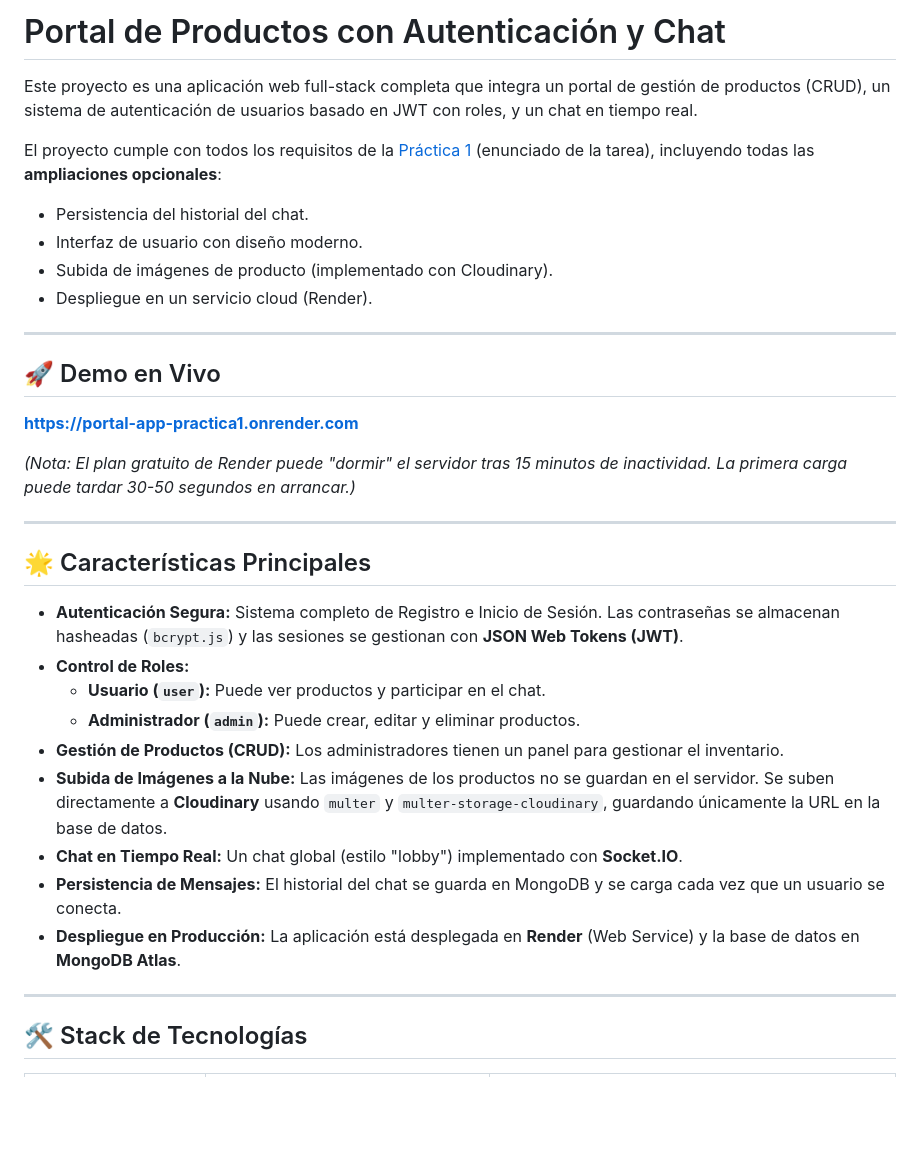
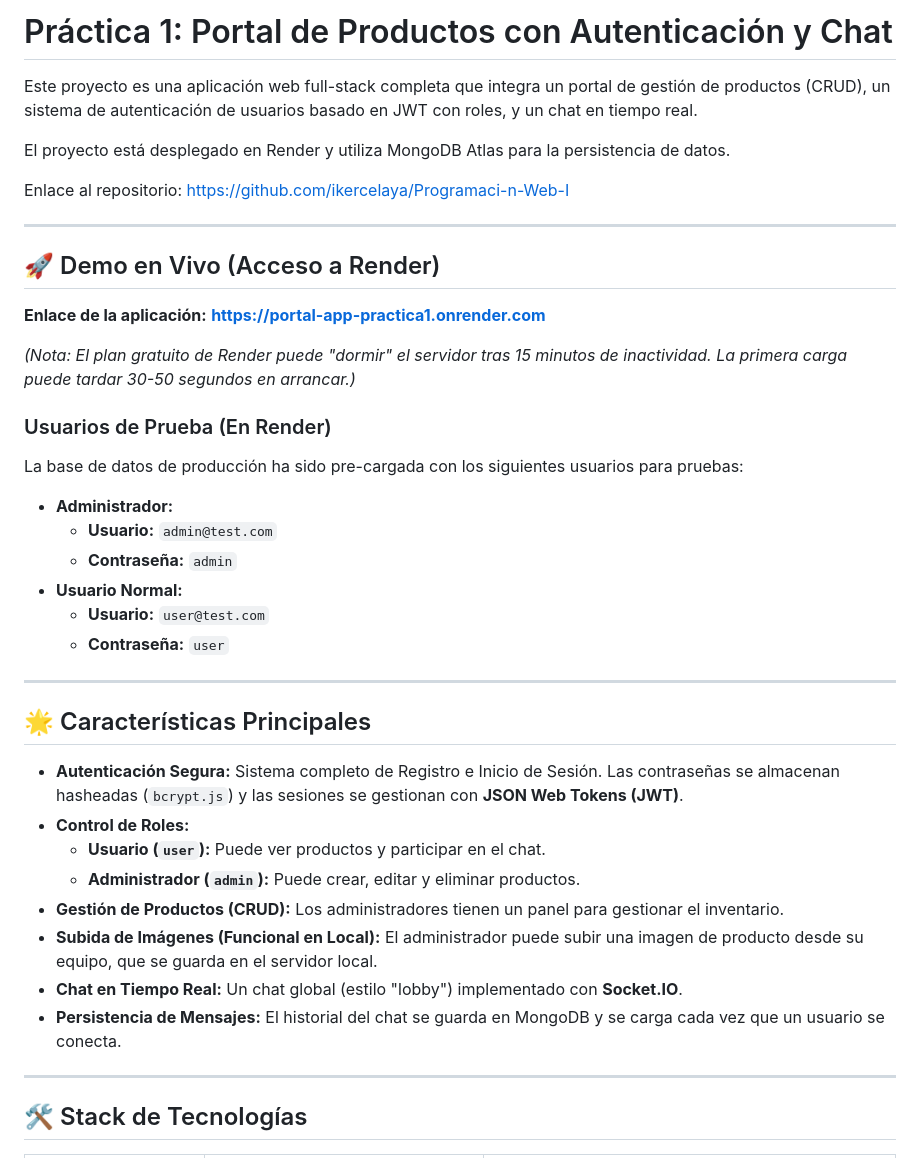
Before and after one commit to ikercelaya/Programaci-n-Web-I, a Markdown page: README.md, the part around one of its changes. Rendered like a GitHub page; blank space fills up the shorter version.

```diff
--- a/README.md
+++ b/README.md
@@ -1,20 +1,29 @@
-# Portal de Productos con Autenticación y Chat
+# Práctica 1: Portal de Productos con Autenticación y Chat
 
 Este proyecto es una aplicación web full-stack completa que integra un portal de gestión de productos (CRUD), un sistema de autenticación de usuarios basado en JWT con roles, y un chat en tiempo real.
 
-El proyecto cumple con todos los requisitos de la [Práctica 1](#) (enunciado de la tarea), incluyendo todas las **ampliaciones opcionales**:
-* Persistencia del historial del chat.
-* Interfaz de usuario con diseño moderno.
-* Subida de imágenes de producto (implementado con Cloudinary).
-* Despliegue en un servicio cloud (Render).
+El proyecto está desplegado en Render y utiliza MongoDB Atlas para la persistencia de datos.
+
+Enlace al repositorio: https://github.com/ikercelaya/Programaci-n-Web-I
 
 ---
 
-## 🚀 Demo en Vivo
+## 🚀 Demo en Vivo (Acceso a Render)
 
+**Enlace de la aplicación:**
 **[https://portal-app-practica1.onrender.com](https://portal-app-practica1.onrender.com)**
 
 *(Nota: El plan gratuito de Render puede "dormir" el servidor tras 15 minutos de inactividad. La primera carga puede tardar 30-50 segundos en arrancar.)*
+
+### Usuarios de Prueba (En Render)
+La base de datos de producción ha sido pre-cargada con los siguientes usuarios para pruebas:
+
+* **Administrador:**
+    * **Usuario:** `admin@test.com`
+    * **Contraseña:** `admin`
+* **Usuario Normal:**
+    * **Usuario:** `user@test.com`
+    * **Contraseña:** `user`
 
 ---
 
@@ -25,10 +34,9 @@ El proyecto cumple con todos los requisitos de la [Práctica 1](#) (enunciado de
     * **Usuario (`user`):** Puede ver productos y participar en el chat.
     * **Administrador (`admin`):** Puede crear, editar y eliminar productos.
 * **Gestión de Productos (CRUD):** Los administradores tienen un panel para gestionar el inventario.
-* **Subida de Imágenes a la Nube:** Las imágenes de los productos no se guardan en el servidor. Se suben directamente a **Cloudinary** usando `multer` y `multer-storage-cloudinary`, guardando únicamente la URL en la base de datos.
+* **Subida de Imágenes (Funcional en Local):** El administrador puede subir una imagen de producto desde su equipo, que se guarda en el servidor local.
 * **Chat en Tiempo Real:** Un chat global (estilo "lobby") implementado con **Socket.IO**.
 * **Persistencia de Mensajes:** El historial del chat se guarda en MongoDB y se carga cada vez que un usuario se conecta.
-* **Despliegue en Producción:** La aplicación está desplegada en **Render** (Web Service) y la base de datos en **MongoDB Atlas**.
 
 ---
 
```
Also changed, not shown: other parts of README.md (+24 -35 lines).
